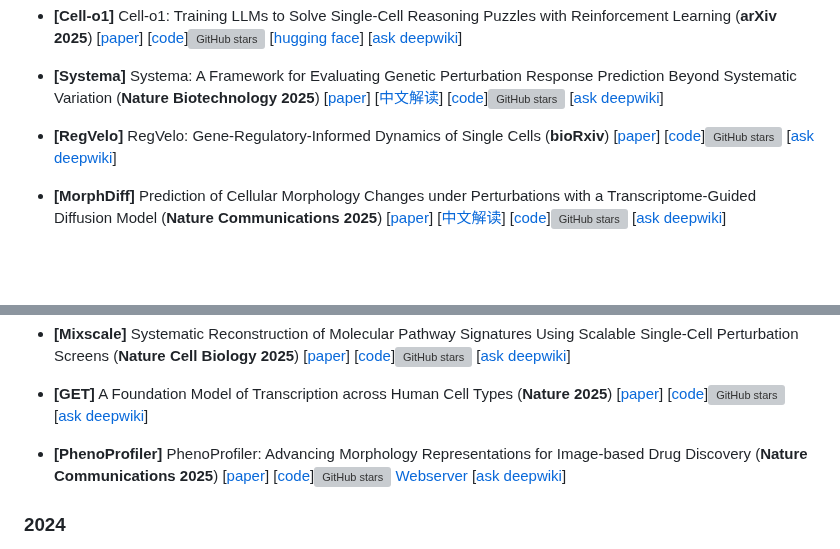
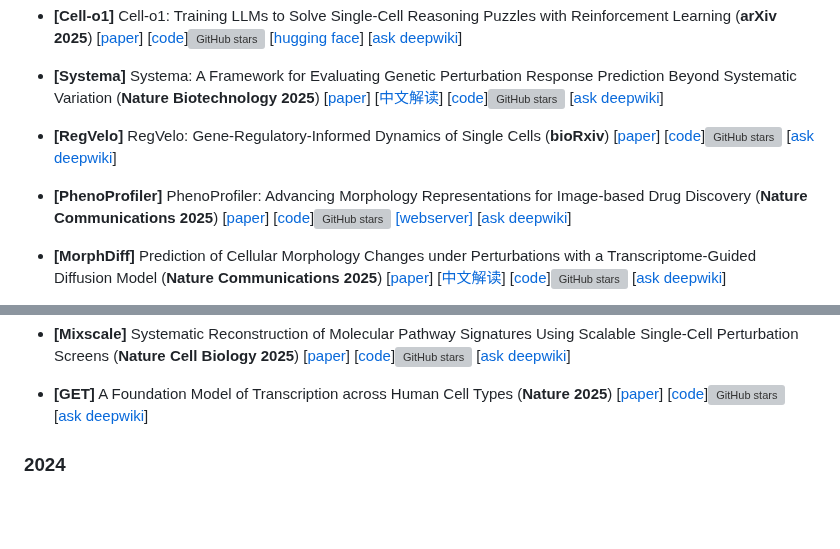
Before and after one commit to Boom5426/Awesome-Virtual-Cell, a Markdown page: README.md, 2 parts joined by grey strips. GitHub-like rendering; blank space fills up the shorter version; grey boxes are pictures that could not be loaded.

```diff
--- a/README.md
+++ b/README.md
@@ -116,6 +116,8 @@
 
 - <a name=""></a> **[RegVelo]** RegVelo: Gene-Regulatory-Informed Dynamics of Single Cells (**bioRxiv**) [[paper](https://doi.org/10.1101/2024.12.11.627935)]   [[code](https://github.com/theislab/regvelo)]![GitHub stars](https://img.shields.io/github/stars/theislab/regvelo.svg?logo=github&label=Stars)   [[ask deepwiki](https://deepwiki.com/theislab/regvelo)]
 
+- <a name=""></a>**[PhenoProfiler]** PhenoProfiler: Advancing Morphology Representations for Image-based Drug Discovery (**Nature Communications 2025**) [[paper](https://arxiv.org/abs/2502.19568)]   [[code](https://github.com/QSong-github/PhenoProfiler)]![GitHub stars](https://img.shields.io/github/stars/QSong-github/PhenoProfiler.svg?logo=github&label=Stars)   [[webserver]](https://phenoprofiler.org/)   [[ask deepwiki](https://deepwiki.com/QSong-github/PhenoProfiler)]
+
 - <a name=""></a> **[MorphDiff]** Prediction of Cellular Morphology Changes under Perturbations with a Transcriptome-Guided Diffusion Model (**Nature Communications 2025**) [[paper](https://www.nature.com/articles/s41467-025-63478-z)]   [[中文解读](https://mp.weixin.qq.com/s/f_4Q0DEuy3K4sy_jsYhabQ)]   [[code](https://github.com/biomap-research/MorphDiff)]![GitHub stars](https://img.shields.io/github/stars/biomap-research/MorphDiff.svg?logo=github&label=Stars)   [[ask deepwiki](https://deepwiki.com/biomap-research/MorphDiff)]
 
 - <a name=""></a> **[rBio-1]** rBio1-Training Scientific Reasoning LLMs with Biological World Models as Soft Verifiers (**bioRxiv 2025**) [[paper](https://doi.org/10.1101/2025.08.18.670981)]   [[中文解读](https://mp.weixin.qq.com/s/QPS1L1MRQr9-F8u8fZsNWw)]   [[code](https://github.com/czi-ai/rbio)]![GitHub stars](https://img.shields.io/github/stars/czi-ai/rbio.svg?logo=github&label=Stars)   [[ask deepwiki](https://deepwiki.com/czi-ai/rbio)]
@@ -210,7 +212,6 @@
 
 - <a name=""></a> **[GET]** A Foundation Model of Transcription across Human Cell Types (**Nature 2025**) [[paper](https://doi.org/10.1038/s41586-024-08391-z)]   [[code](https://github.com/GET-Foundation/get_model)]![GitHub stars](https://img.shields.io/github/stars/GET-Foundation/get_model.svg?logo=github&label=Stars)   [[ask deepwiki](https://deepwiki.com/GET-Foundation/get_model)]
 
-- <a name=""></a>**[PhenoProfiler]** PhenoProfiler: Advancing Morphology Representations for Image-based Drug Discovery (**Nature Communications 2025**) [[paper](https://arxiv.org/abs/2502.19568)] [[code](https://github.com/QSong-github/PhenoProfiler)]![GitHub stars](https://img.shields.io/github/stars/QSong-github/PhenoProfiler.svg?logo=github&label=Stars) [Webserver](https://phenoprofiler.org/)  [[ask deepwiki](https://deepwiki.com/QSong-github/PhenoProfiler)]
 
 ### 2024
 
```
